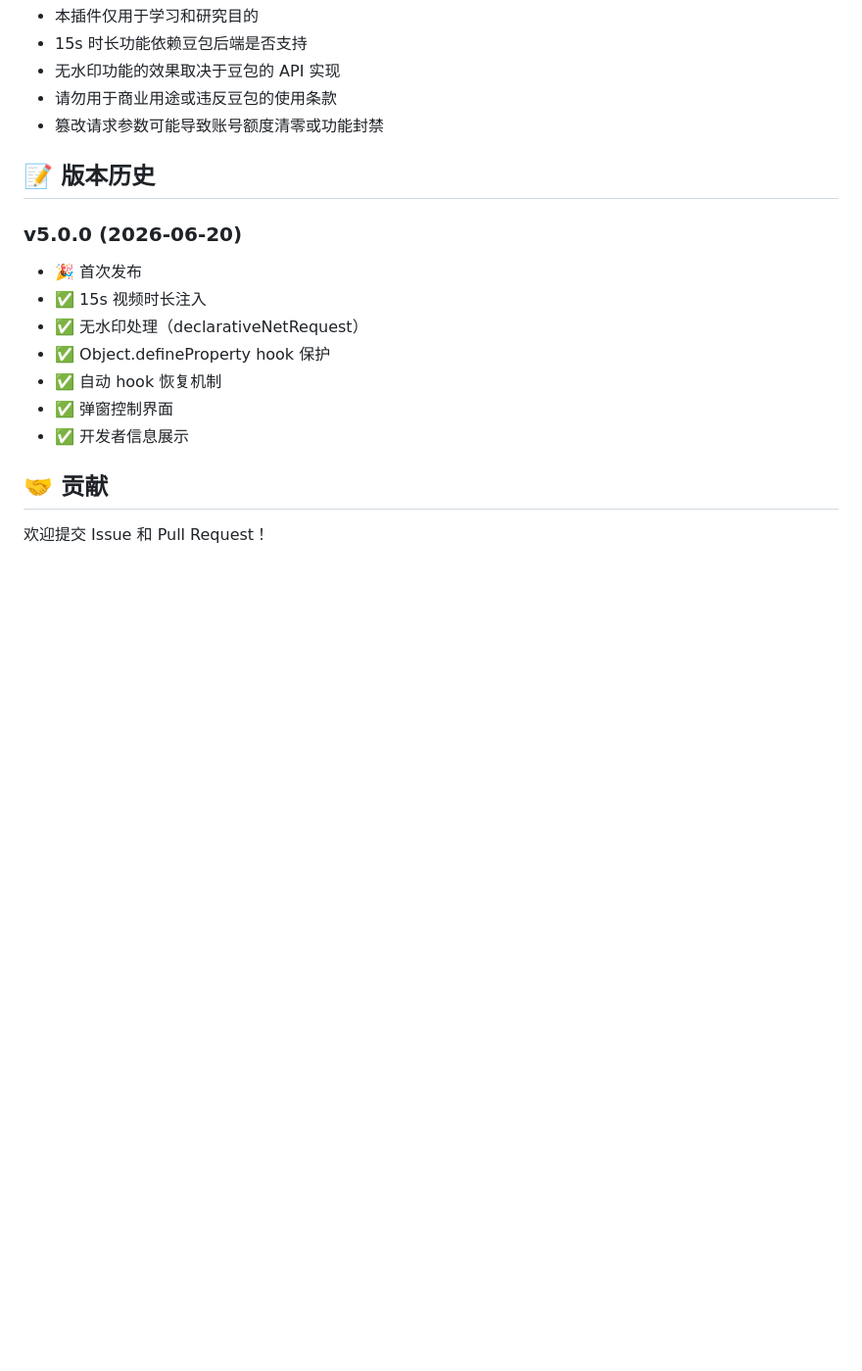
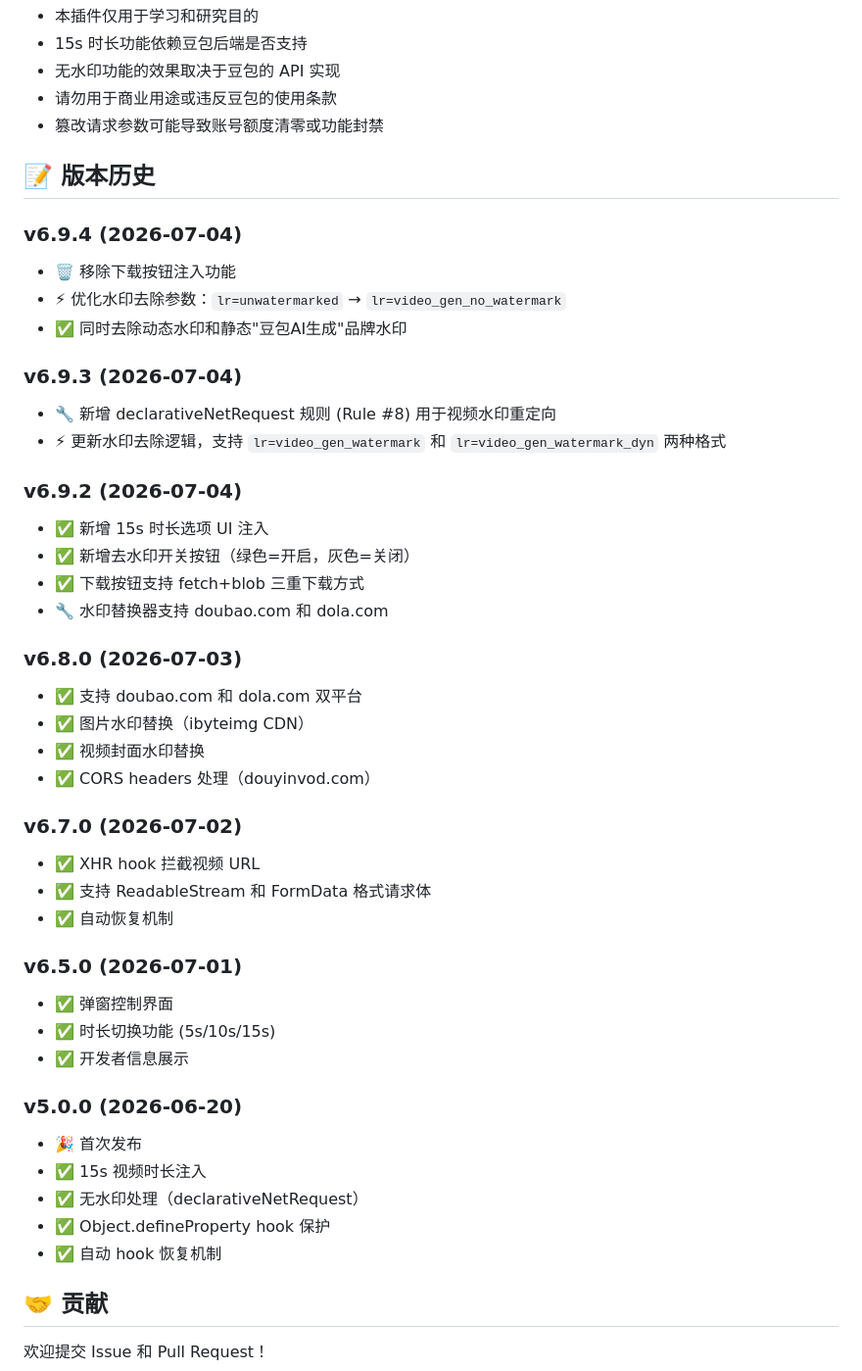
Before and after one commit to yht-cdd/doubao-seedance-15s, a Markdown page: README.md, the part around the change. Shown at 98% size. GitHub-like rendering; blank space fills up the shorter version.

Commit message:
更新 README: 添加版本历史 (v5.0.0 - v6.9.4)

```diff
--- a/README.md
+++ b/README.md
@@ -118,14 +118,43 @@
 
 ## 📝 版本历史
 
+### v6.9.4 (2026-07-04)
+- 🗑️ 移除下载按钮注入功能
+- ⚡ 优化水印去除参数：`lr=unwatermarked` → `lr=video_gen_no_watermark`
+- ✅ 同时去除动态水印和静态"豆包AI生成"品牌水印
+
+### v6.9.3 (2026-07-04)
+- 🔧 新增 declarativeNetRequest 规则 (Rule #8) 用于视频水印重定向
+- ⚡ 更新水印去除逻辑，支持 `lr=video_gen_watermark` 和 `lr=video_gen_watermark_dyn` 两种格式
+
+### v6.9.2 (2026-07-04)
+- ✅ 新增 15s 时长选项 UI 注入
+- ✅ 新增去水印开关按钮（绿色=开启，灰色=关闭）
+- ✅ 下载按钮支持 fetch+blob 三重下载方式
+- 🔧 水印替换器支持 doubao.com 和 dola.com
+
+### v6.8.0 (2026-07-03)
+- ✅ 支持 doubao.com 和 dola.com 双平台
+- ✅ 图片水印替换（ibyteimg CDN）
+- ✅ 视频封面水印替换
+- ✅ CORS headers 处理（douyinvod.com）
+
+### v6.7.0 (2026-07-02)
+- ✅ XHR hook 拦截视频 URL
+- ✅ 支持 ReadableStream 和 FormData 格式请求体
+- ✅ 自动恢复机制
+
+### v6.5.0 (2026-07-01)
+- ✅ 弹窗控制界面
+- ✅ 时长切换功能 (5s/10s/15s)
+- ✅ 开发者信息展示
+
 ### v5.0.0 (2026-06-20)
 - 🎉 首次发布
 - ✅ 15s 视频时长注入
 - ✅ 无水印处理（declarativeNetRequest）
 - ✅ Object.defineProperty hook 保护
 - ✅ 自动 hook 恢复机制
-- ✅ 弹窗控制界面
-- ✅ 开发者信息展示
 
 ## 🤝 贡献
 
```
